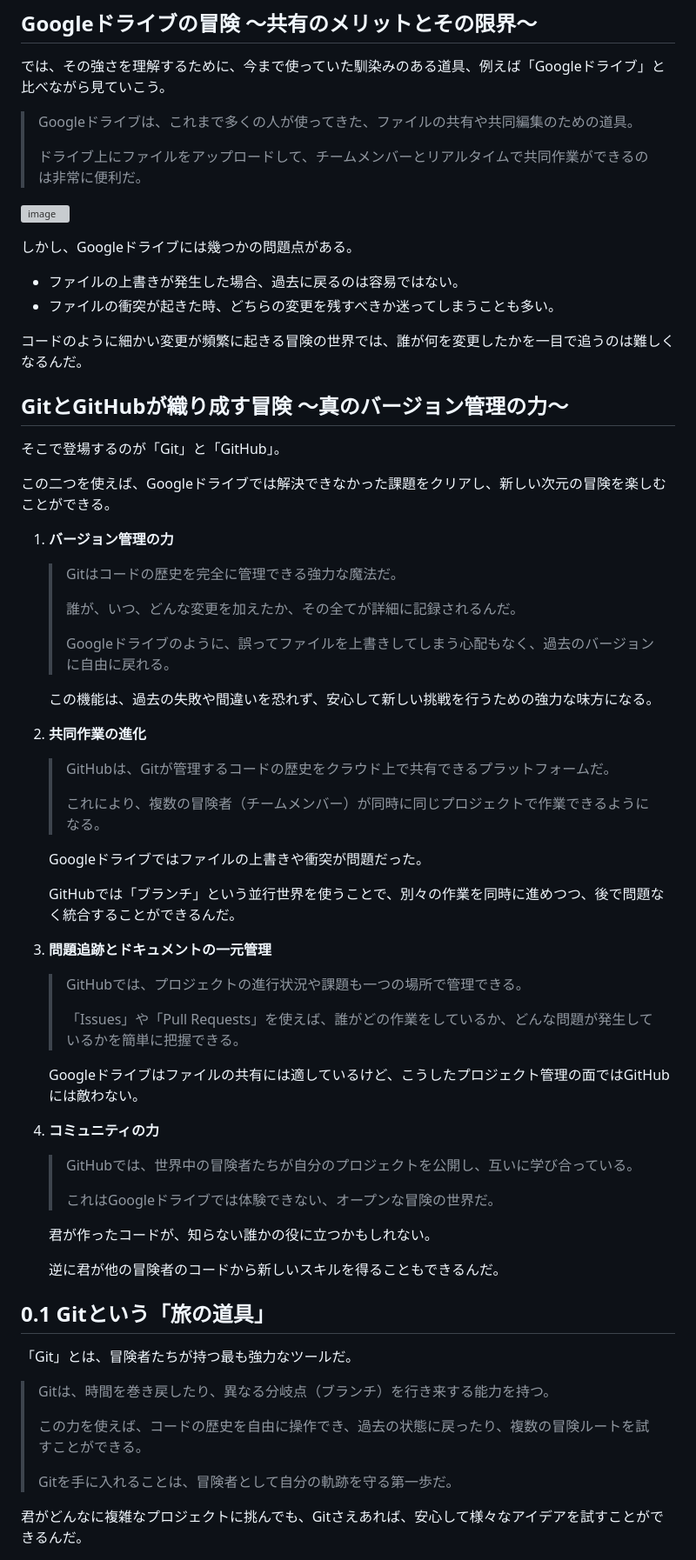
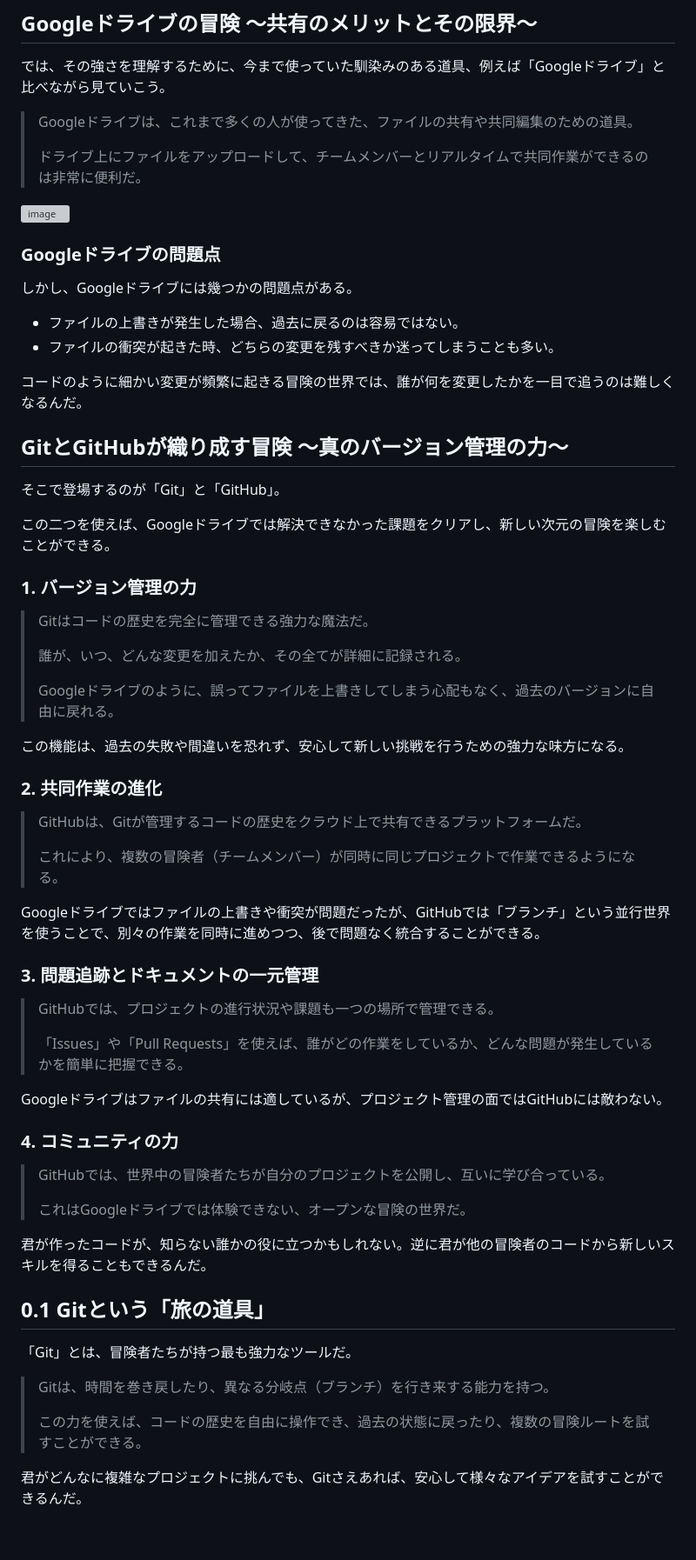
Before and after one commit to airu3/pre-quest, a Markdown page: chapters/00_git_vs_googledrive.md, the part around one of its changes. Shown at 87% size. Rendered like a GitHub page; blank space fills up the shorter version; grey boxes are pictures that could not be loaded.

```diff
--- a/chapters/00_git_vs_googledrive.md
+++ b/chapters/00_git_vs_googledrive.md
@@ -24,6 +25,7 @@
 
 ![image](https://github.com/user-attachments/assets/67b50d24-e580-4051-8f77-245b018d92a6)
 
+### Googleドライブの問題点
 しかし、Googleドライブには幾つかの問題点がある。
 - ファイルの上書きが発生した場合、過去に戻るのは容易ではない。
 - ファイルの衝突が起きた時、どちらの変更を残すべきか迷ってしまうことも多い。
@@ -31,45 +33,40 @@
 コードのように細かい変更が頻繁に起きる冒険の世界では、誰が何を変更したかを一目で追うのは難しくなるんだ。
 
 ## GitとGitHubが織り成す冒険 〜真のバージョン管理の力〜
+
 そこで登場するのが「Git」と「GitHub」。
 
 この二つを使えば、Googleドライブでは解決できなかった課題をクリアし、新しい次元の冒険を楽しむことができる。
 
-1. **バージョン管理の力**
-   > Gitはコードの歴史を完全に管理できる強力な魔法だ。
-   >
-   > 誰が、いつ、どんな変更を加えたか、その全てが詳細に記録されるんだ。
-   >
-   > Googleドライブのように、誤ってファイルを上書きしてしまう心配もなく、過去のバージョンに自由に戻れる。
+### 1. バージョン管理の力
+> Gitはコードの歴史を完全に管理できる強力な魔法だ。
+>
+> 誰が、いつ、どんな変更を加えたか、その全てが詳細に記録される。
+>
+> Googleドライブのように、誤ってファイルを上書きしてしまう心配もなく、過去のバージョンに自由に戻れる。
 
-   この機能は、過去の失敗や間違いを恐れず、安心して新しい挑戦を行うための強力な味方になる。
+この機能は、過去の失敗や間違いを恐れず、安心して新しい挑戦を行うための強力な味方になる。
 
-4. **共同作業の進化**
-   > GitHubは、Gitが管理するコードの歴史をクラウド上で共有できるプラットフォームだ。
-   >
-   > これにより、複数の冒険者（チームメンバー）が同時に同じプロジェクトで作業できるようになる。
+### 2. 共同作業の進化
+> GitHubは、Gitが管理するコードの歴史をクラウド上で共有できるプラットフォームだ。
+>
+> これにより、複数の冒険者（チームメンバー）が同時に同じプロジェクトで作業できるようになる。
 
-   Googleドライブではファイルの上書きや衝突が問題だった。
+Googleドライブではファイルの上書きや衝突が問題だったが、GitHubでは「ブランチ」という並行世界を使うことで、別々の作業を同時に進めつつ、後で問題なく統合することができる。
 
-   GitHubでは「ブランチ」という並行世界を使うことで、別々の作業を同時に進めつつ、後で問題なく統合することができるんだ。
+### 3. 問題追跡とドキュメントの一元管理
+> GitHubでは、プロジェクトの進行状況や課題も一つの場所で管理できる。
+>
+> 「Issues」や「Pull Requests」を使えば、誰がどの作業をしているか、どんな問題が発生しているかを簡単に把握できる。
 
-6. **問題追跡とドキュメントの一元管理**
-   > GitHubでは、プロジェクトの進行状況や課題も一つの場所で管理できる。
-   >
-   > 「Issues」や「Pull Requests」を使えば、誰がどの作業をしているか、どんな問題が発生しているかを簡単に把握できる。
+Googleドライブはファイルの共有には適しているが、プロジェクト管理の面ではGitHubには敵わない。
 
-   Googleドライブはファイルの共有には適しているけど、こうしたプロジェクト管理の面ではGitHubには敵わない。
+### 4. コミュニティの力
+> GitHubでは、世界中の冒険者たちが自分のプロジェクトを公開し、互いに学び合っている。
+>
+> これはGoogleドライブでは体験できない、オープンな冒険の世界だ。
 
-7. **コミュニティの力**
-   > GitHubでは、世界中の冒険者たちが自分のプロジェクトを公開し、互いに学び合っている。
-   >
-   > これはGoogleドライブでは体験できない、オープンな冒険の世界だ。
-
-   君が作ったコードが、知らない誰かの役に立つかもしれない。
-
-   逆に君が他の冒険者のコードから新しいスキルを得ることもできるんだ。
-
-
+君が作ったコードが、知らない誰かの役に立つかもしれない。逆に君が他の冒険者のコードから新しいスキルを得ることもできるんだ。
 
 ## 0.1 Gitという「旅の道具」
 「Git」とは、冒険者たちが持つ最も強力なツールだ。
@@ -77,8 +74,6 @@
 > Gitは、時間を巻き戻したり、異なる分岐点（ブランチ）を行き来する能力を持つ。
 >
 > この力を使えば、コードの歴史を自由に操作でき、過去の状態に戻ったり、複数の冒険ルートを試すことができる。
->
-> Gitを手に入れることは、冒険者として自分の軌跡を守る第一歩だ。
 
 君がどんなに複雑なプロジェクトに挑んでも、Gitさえあれば、安心して様々なアイデアを試すことができるんだ。
 
```
Also changed, not shown: other parts of chapters/00_git_vs_googledrive.md (+8 -7 lines).
